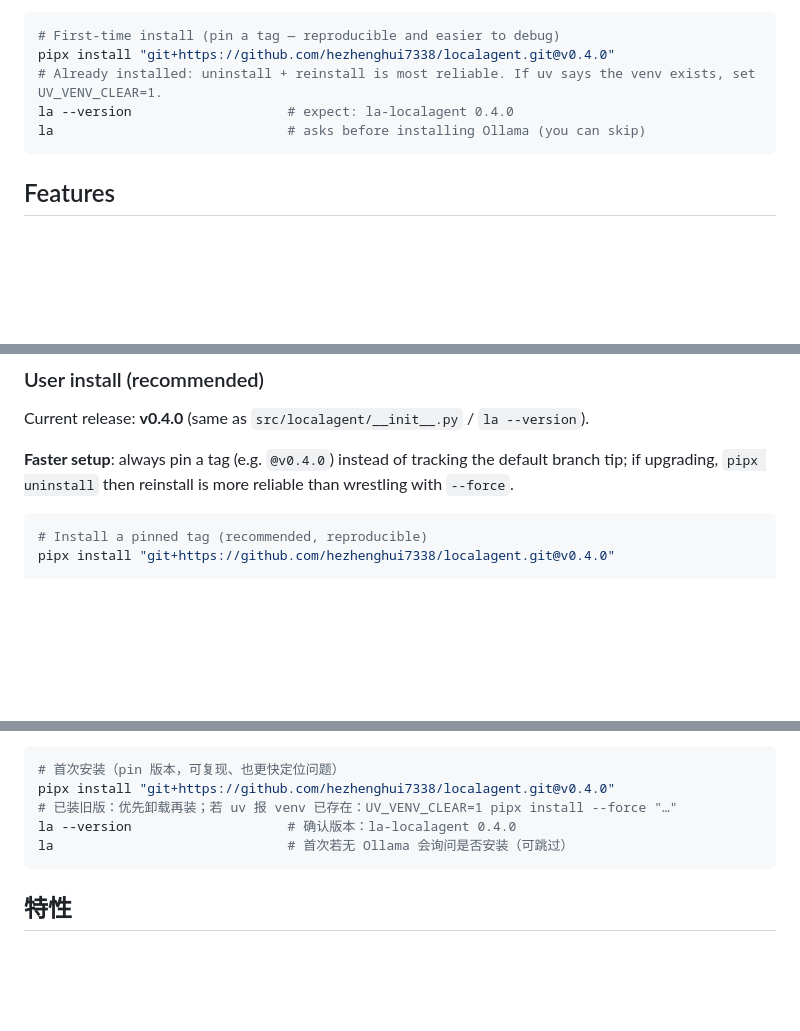
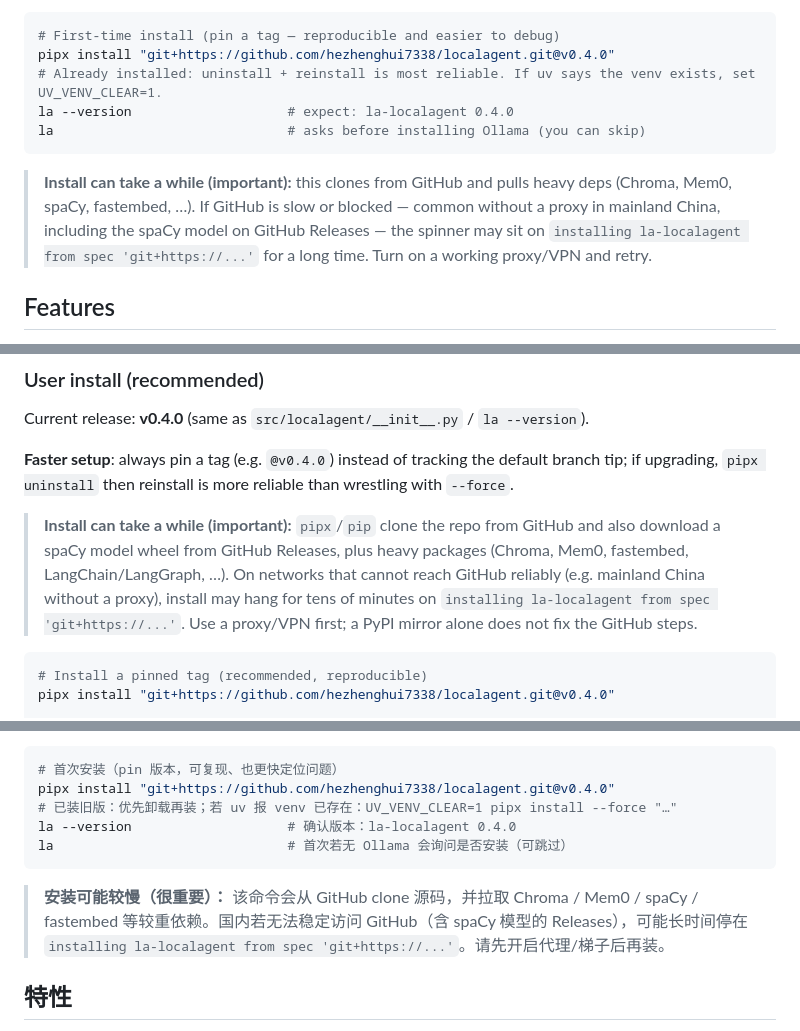
Before and after one commit to hezhenghui7338/localagent, a Markdown page: README.md, 3 parts joined by grey strips. Drawn GitHub-style; blank space fills up the shorter version.

Commit message:
docs: 安装说明补充 GitHub 网络与耗时提示。
Co-authored-by: Cursor <cursoragent@cursor.com>

````diff
--- a/README.md
+++ b/README.md
@@ -69,6 +69,8 @@ la --version                    # expect: la-localagent 0.4.0
 la                              # asks before installing Ollama (you can skip)
 ```
 
+> **Install can take a while (important):** this clones from GitHub and pulls heavy deps (Chroma, Mem0, spaCy, fastembed, …). If GitHub is slow or blocked — common without a proxy in mainland China, including the spaCy model on GitHub Releases — the spinner may sit on `installing la-localagent from spec 'git+https://...'` for a long time. Turn on a working proxy/VPN and retry.
+
 ## Features
 
 - **Fully local**: default `qwen3.5:4b` — chat, memory write, retrieval, workspace awareness, and Shell execution all run on-device; optional cloud models, data still owned locally
@@ -94,6 +96,8 @@ la                              # asks before installing Ollama (you can skip)
 Current release: **v0.4.0** (same as `src/localagent/__init__.py` / `la --version`).
 
 **Faster setup**: always pin a tag (e.g. `@v0.4.0`) instead of tracking the default branch tip; if upgrading, `pipx uninstall` then reinstall is more reliable than wrestling with `--force`.
+
+> **Install can take a while (important):** `pipx`/`pip` clone the repo from GitHub and also download a spaCy model wheel from GitHub Releases, plus heavy packages (Chroma, Mem0, fastembed, LangChain/LangGraph, …). On networks that cannot reach GitHub reliably (e.g. mainland China without a proxy), install may hang for tens of minutes on `installing la-localagent from spec 'git+https://...'`. Use a proxy/VPN first; a PyPI mirror alone does not fix the GitHub steps.
 
 ```bash
 # Install a pinned tag (recommended, reproducible)
@@ -699,6 +703,8 @@ la --version                    # 确认版本：la-localagent 0.4.0
 la                              # 首次若无 Ollama 会询问是否安装（可跳过）
 ```
 
+> **安装可能较慢（很重要）：** 该命令会从 GitHub clone 源码，并拉取 Chroma / Mem0 / spaCy / fastembed 等较重依赖。国内若无法稳定访问 GitHub（含 spaCy 模型的 Releases），可能长时间停在 `installing la-localagent from spec 'git+https://...'`。请先开启代理/梯子后再装。
+
 ## 特性
 
 - **完全本地化**：默认 `qwen3.5:4b`，对话、记忆写入、检索、工作区感知、Shell 执行全链路本地跑通；可选云端模型，数据仍归本机
````
Also changed, not shown: other parts of README.md (+2 -0 lines).
